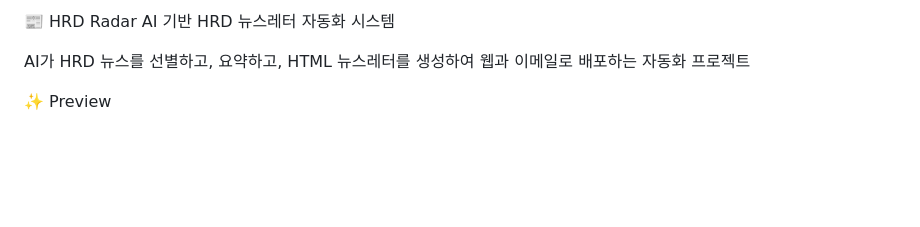
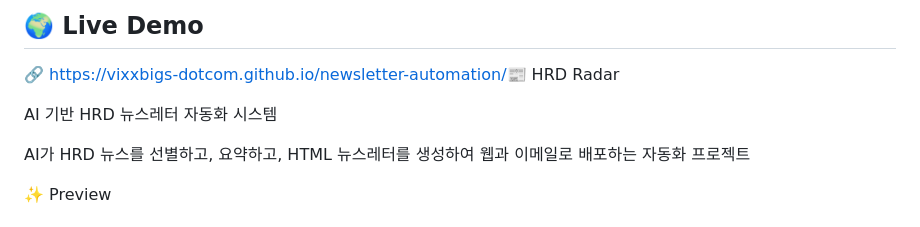
Before and after one commit to vixxbigs-dotcom/newsletter-automation, a Markdown page: README.md, the part around the change. Drawn GitHub-style; blank space fills up the shorter version.

```diff
--- a/README.md
+++ b/README.md
@@ -1,4 +1,6 @@
-📰 HRD Radar
+## 🌍 Live Demo
+🔗 https://vixxbigs-dotcom.github.io/newsletter-automation/📰 HRD Radar
+
 AI 기반 HRD 뉴스레터 자동화 시스템
 
 AI가 HRD 뉴스를 선별하고, 요약하고, HTML 뉴스레터를 생성하여 웹과 이메일로 배포하는 자동화 프로젝트
```
